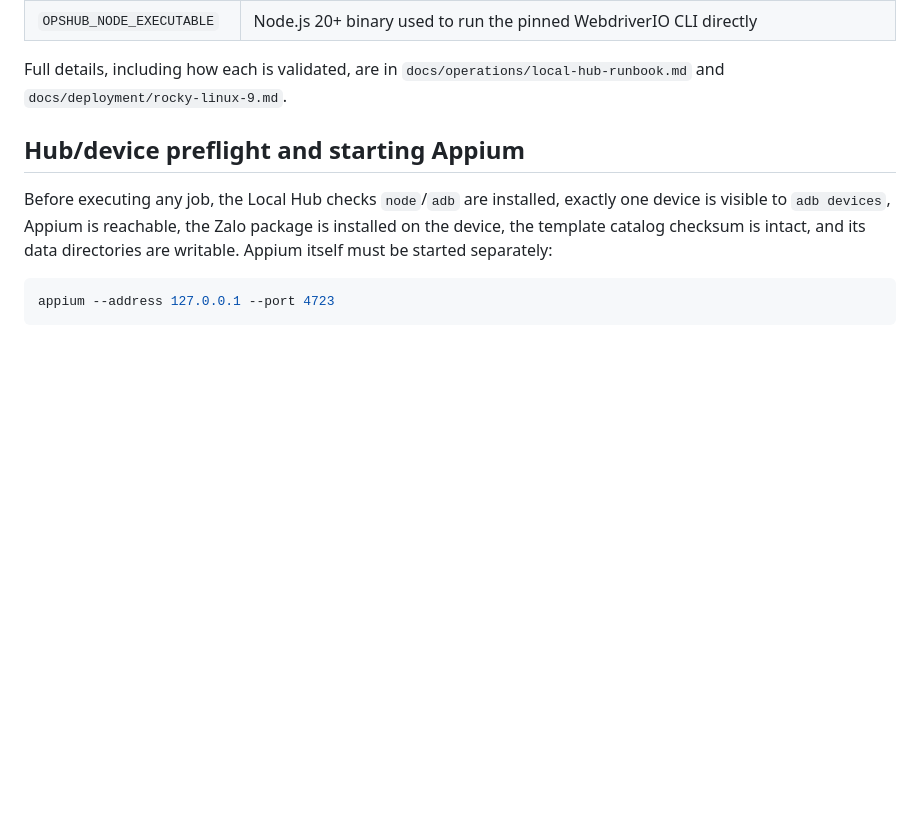
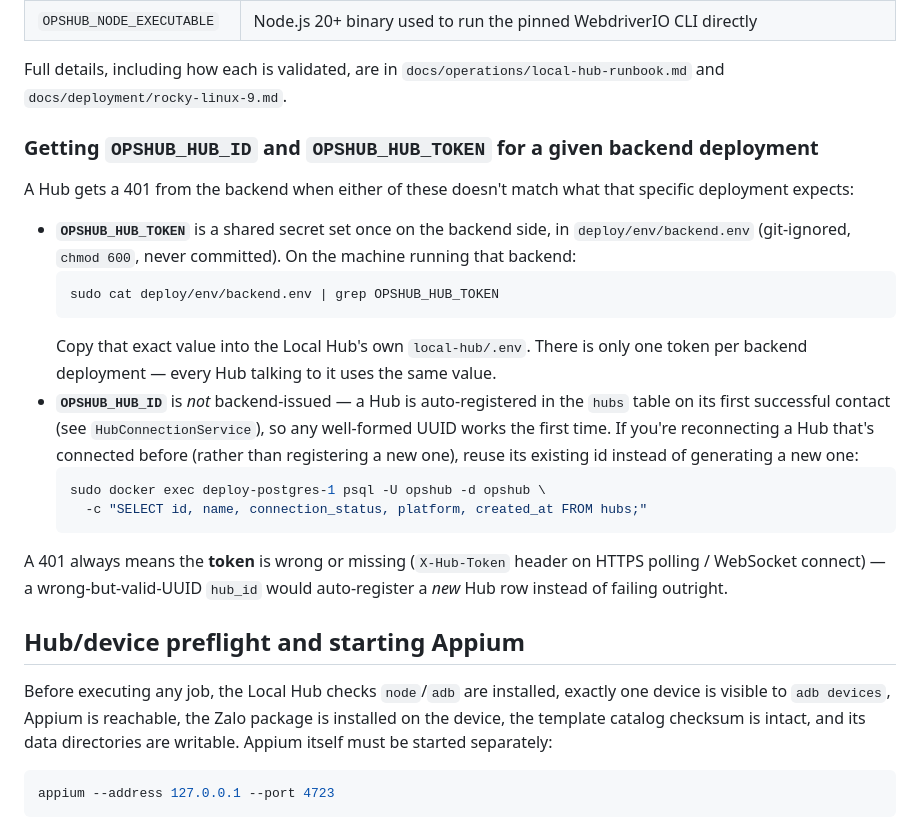
Before and after one commit to hizinhey/zah-26-v3, a Markdown page: README.md, the part around the change. GitHub-like rendering; blank space fills up the shorter version.

Commit message:
docs: explain how to get OPSHUB_HUB_ID/OPSHUB_HUB_TOKEN for a deployment
Co-Authored-By: Claude Sonnet 5 <noreply@anthropic.com>
Claude-Session: https://claude.ai/code/session_01GexkuNZchpc3gznnrVzaES

````diff
--- a/README.md
+++ b/README.md
@@ -81,6 +81,34 @@ Full details, including how each is validated, are in
 `docs/operations/local-hub-runbook.md` and
 `docs/deployment/rocky-linux-9.md`.
 
+### Getting `OPSHUB_HUB_ID` and `OPSHUB_HUB_TOKEN` for a given backend deployment
+
+A Hub gets a 401 from the backend when either of these doesn't match what
+that specific deployment expects:
+
+- **`OPSHUB_HUB_TOKEN`** is a shared secret set once on the backend side, in
+  `deploy/env/backend.env` (git-ignored, `chmod 600`, never committed). On
+  the machine running that backend:
+  ```bash
+  sudo cat deploy/env/backend.env | grep OPSHUB_HUB_TOKEN
+  ```
+  Copy that exact value into the Local Hub's own `local-hub/.env`. There is
+  only one token per backend deployment — every Hub talking to it uses the
+  same value.
+- **`OPSHUB_HUB_ID`** is *not* backend-issued — a Hub is auto-registered in
+  the `hubs` table on its first successful contact (see
+  `HubConnectionService`), so any well-formed UUID works the first time. If
+  you're reconnecting a Hub that's connected before (rather than registering
+  a new one), reuse its existing id instead of generating a new one:
+  ```bash
+  sudo docker exec deploy-postgres-1 psql -U opshub -d opshub \
+    -c "SELECT id, name, connection_status, platform, created_at FROM hubs;"
+  ```
+
+A 401 always means the **token** is wrong or missing (`X-Hub-Token` header
+on HTTPS polling / WebSocket connect) — a wrong-but-valid-UUID `hub_id`
+would auto-register a *new* Hub row instead of failing outright.
+
 ## Hub/device preflight and starting Appium
 
 Before executing any job, the Local Hub checks `node`/`adb` are installed,
````
